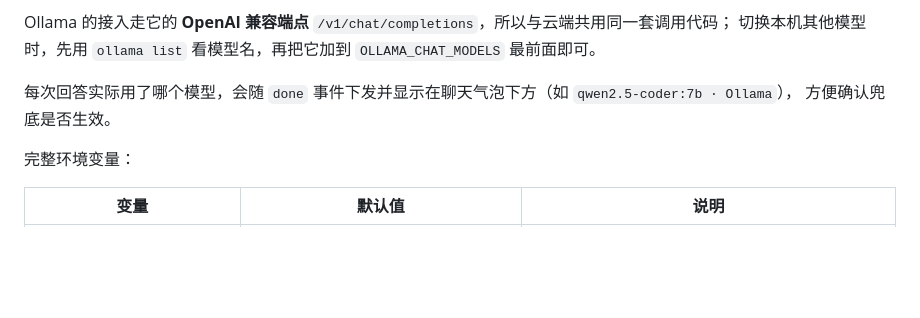
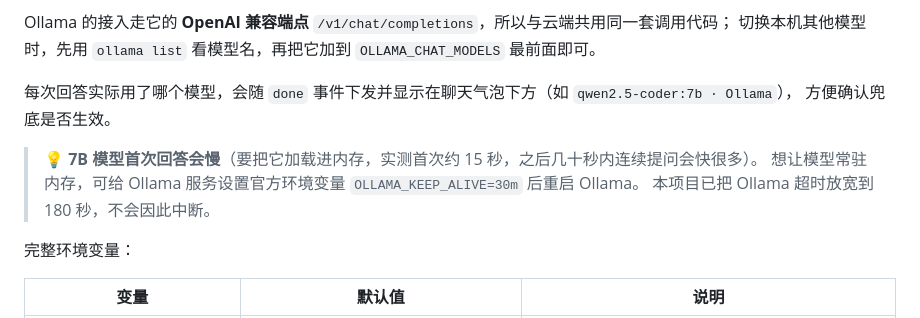
Before and after one commit to zyy-17/intelligent-service-desk, a Markdown page: README.md, the part around the change. Rendered like a GitHub page; blank space fills up the shorter version.

Commit message:
docs: 补充 Ollama 7B 首次加载耗时与常驻内存建议

```diff
--- a/README.md
+++ b/README.md
@@ -699,6 +699,10 @@ Ollama 的接入走它的 **OpenAI 兼容端点** `/v1/chat/completions`，所
 每次回答实际用了哪个模型，会随 `done` 事件下发并显示在聊天气泡下方（如 `qwen2.5-coder:7b · Ollama`），
 方便确认兜底是否生效。
 
+> 💡 **7B 模型首次回答会慢**（要把它加载进内存，实测首次约 15 秒，之后几十秒内连续提问会快很多）。
+> 想让模型常驻内存，可给 Ollama 服务设置官方环境变量 `OLLAMA_KEEP_ALIVE=30m` 后重启 Ollama。
+> 本项目已把 Ollama 超时放宽到 180 秒，不会因此中断。
+
 完整环境变量：
 
 | 变量 | 默认值 | 说明 |
```
